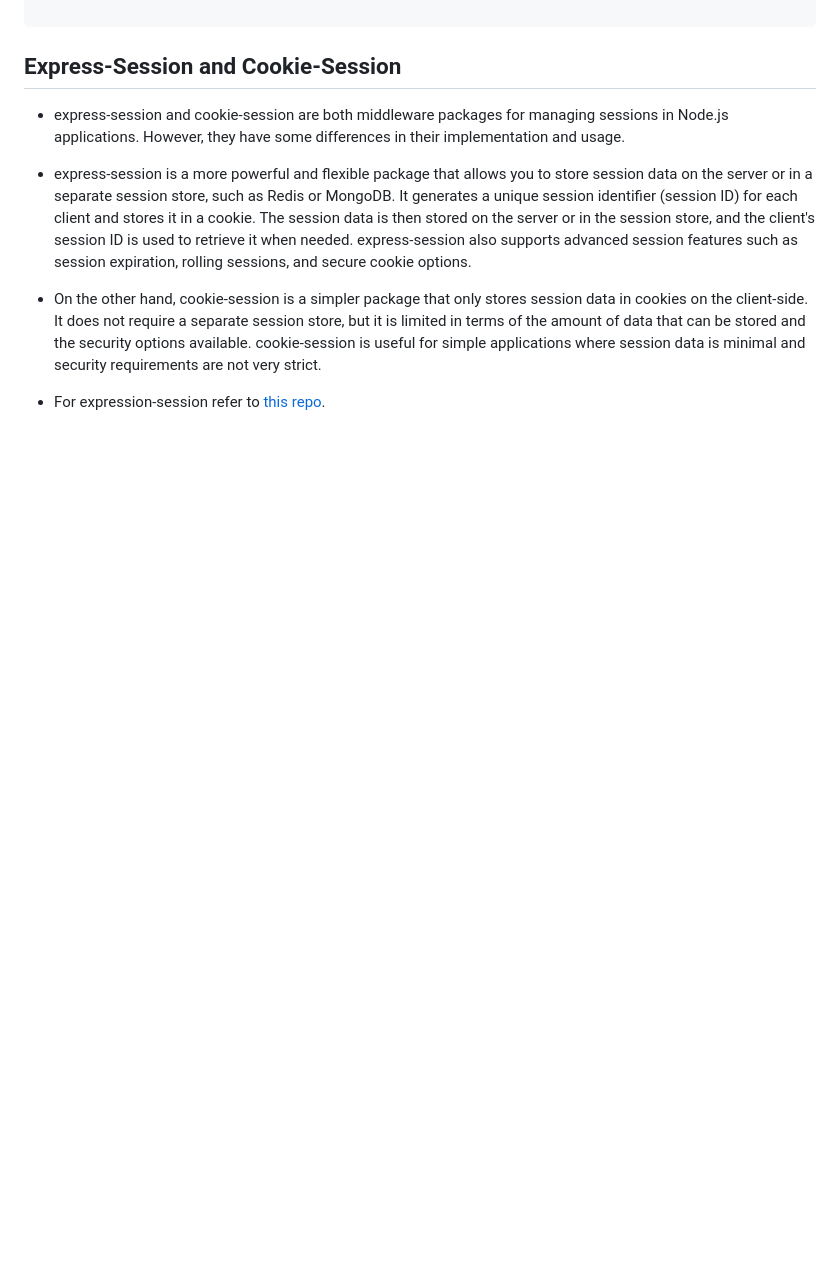
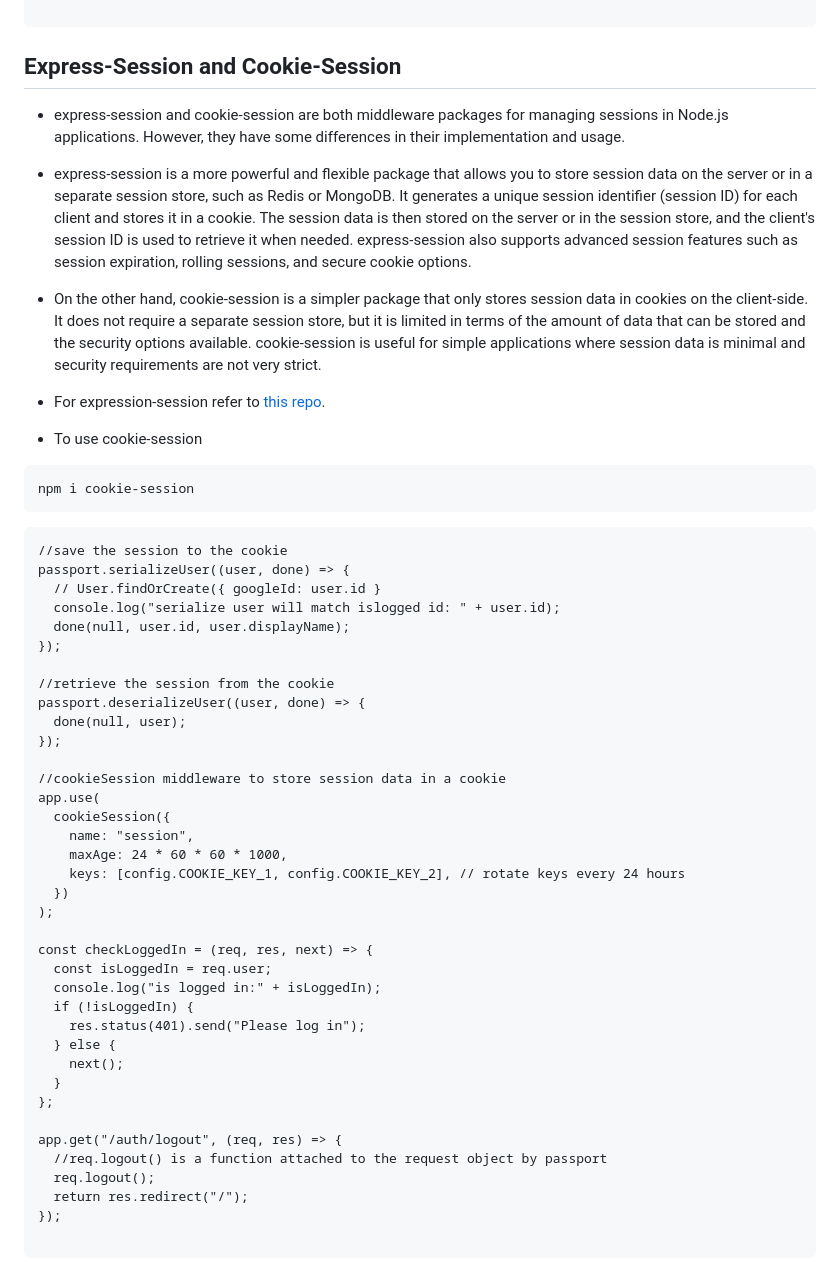
Before and after one commit to Syed007Hassan/Security-Features-NodeJS, a Markdown page: README.md, the part around the change. GitHub-like rendering; blank space fills up the shorter version.

````diff
--- a/README.md
+++ b/README.md
@@ -113,3 +113,49 @@ app.get(
 * On the other hand, cookie-session is a simpler package that only stores session data in cookies on the client-side. It does not require a separate session store, but it is limited in terms of the amount of data that can be stored and the security options available. cookie-session is useful for simple applications where session data is minimal and security requirements are not very strict.
 
 * For expression-session refer to [this repo](https://github.com/Syed007Hassan/Authentication-And-Security-To-A-Website).
+
+* To use cookie-session
+
+```
+npm i cookie-session
+```
+
+```
+//save the session to the cookie
+passport.serializeUser((user, done) => {
+  // User.findOrCreate({ googleId: user.id }
+  console.log("serialize user will match islogged id: " + user.id);
+  done(null, user.id, user.displayName);
+});
+
+//retrieve the session from the cookie
+passport.deserializeUser((user, done) => {
+  done(null, user);
+});
+
+//cookieSession middleware to store session data in a cookie
+app.use(
+  cookieSession({
+    name: "session",
+    maxAge: 24 * 60 * 60 * 1000,
+    keys: [config.COOKIE_KEY_1, config.COOKIE_KEY_2], // rotate keys every 24 hours
+  })
+);
+
+const checkLoggedIn = (req, res, next) => {
+  const isLoggedIn = req.user;
+  console.log("is logged in:" + isLoggedIn);
+  if (!isLoggedIn) {
+    res.status(401).send("Please log in");
+  } else {
+    next();
+  }
+};
+
+app.get("/auth/logout", (req, res) => {
+  //req.logout() is a function attached to the request object by passport
+  req.logout();
+  return res.redirect("/");
+});
+
+```
````
